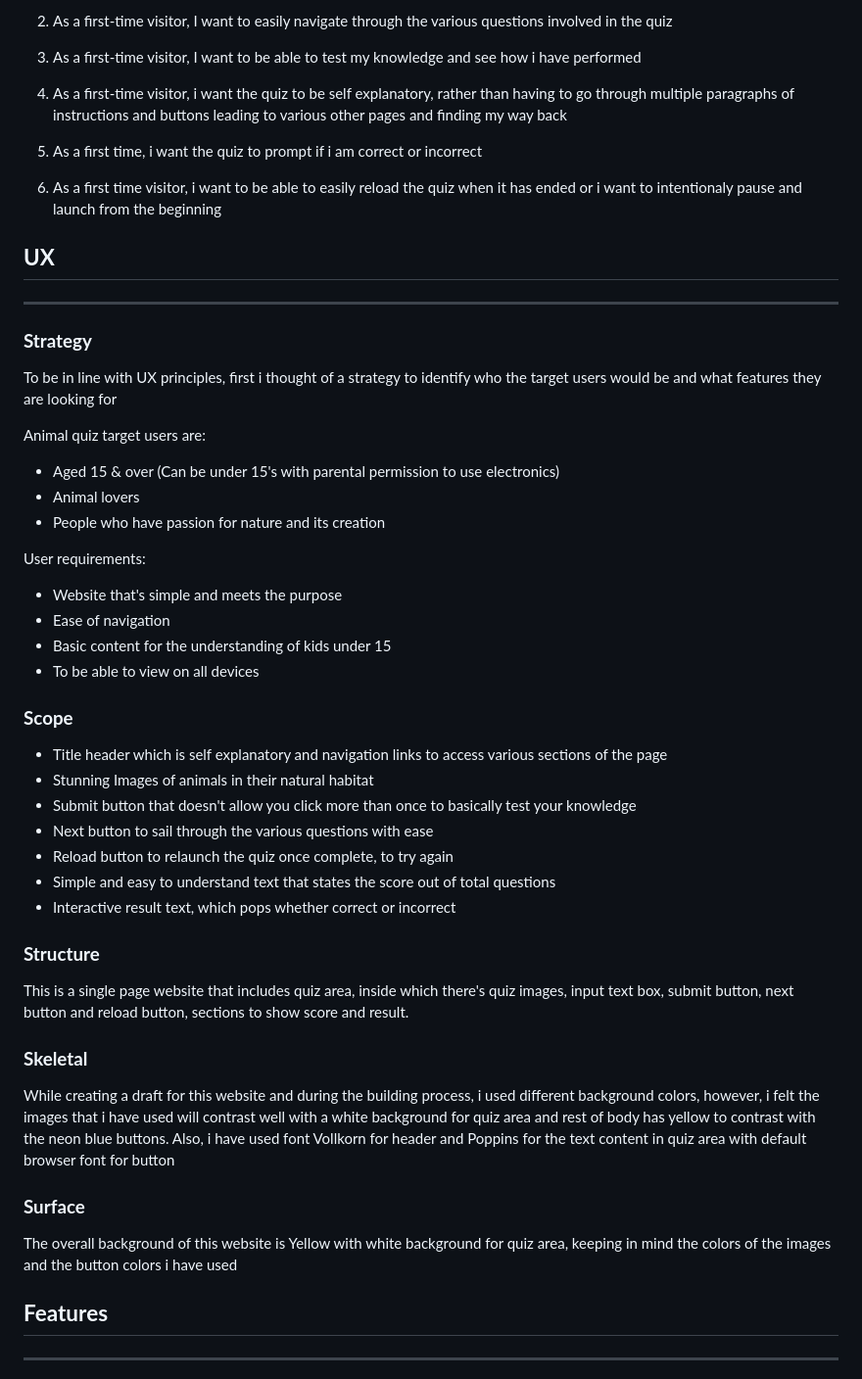
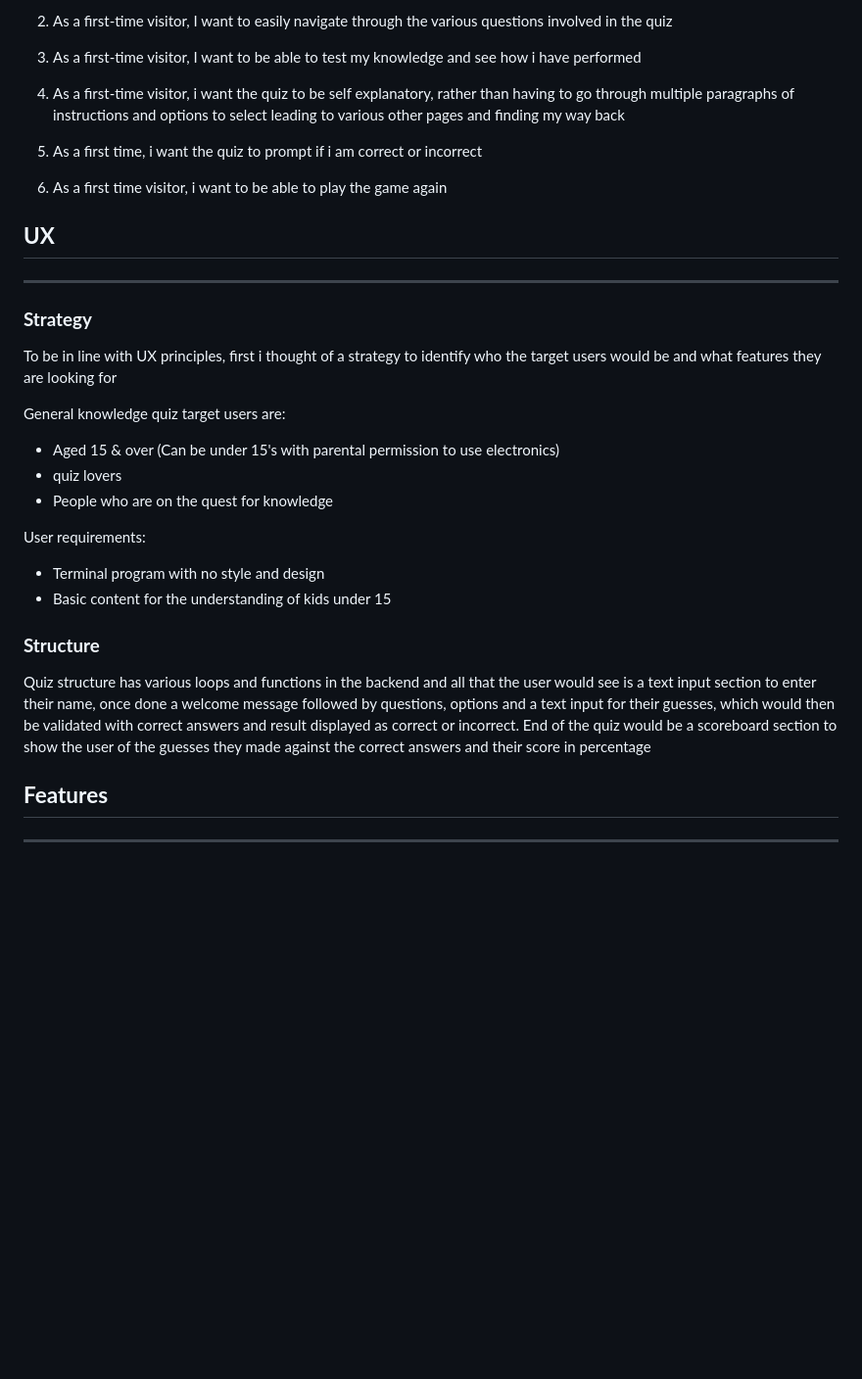
Before and after one commit to msnirmal/Portfolio3, a Markdown page: README.md, the part around the change. Shown at 98% size. Rendered like a GitHub page; blank space fills up the shorter version.

Commit message:
docs: Add notes to README.md file that include UX strategies

```diff
--- a/README.md
+++ b/README.md
@@ -38,11 +38,11 @@ This website is made up of the following sections:
 
 3.	As a first-time visitor, I want to be able to test my knowledge and see how i have performed
 
-4.	As a first-time visitor, i want the quiz to be self explanatory, rather than having to go through multiple paragraphs of instructions and buttons leading to various other pages and finding my way back
+4.	As a first-time visitor, i want the quiz to be self explanatory, rather than having to go through multiple paragraphs of instructions and options to select leading to various other pages and finding my way back
 
 5.	As a first time, i want the quiz to prompt if i am correct or incorrect
 
-6. As a first time visitor, i want to be able to easily reload the quiz when it has ended or i want to intentionaly pause and launch from the beginning
+6. As a first time visitor, i want to be able to play the game again
 
 ## **UX**
 ---
@@ -50,38 +50,20 @@ This website is made up of the following sections:
 
 To be in line with UX principles, first i thought  of a strategy to identify who the target users would be and what features they are looking for
 
-Animal quiz target users are:
+General knowledge quiz target users are:
 * Aged 15 & over (Can be under 15's with parental permission to use electronics)
-* Animal lovers
-* People who have passion for nature and its creation
+* quiz lovers
+* People who are on the quest for knowledge
 
 User requirements:
-* Website that's simple and meets the purpose
-* Ease of navigation
+* Terminal program with no style and design
 * Basic content for the understanding of kids under 15
-* To be able to view on all devices
 
-### **Scope**
-
-* Title header which is self explanatory and navigation links to access various sections of the page
-* Stunning Images of animals in their natural habitat
-* Submit button that doesn't allow you click more than once to basically test your knowledge
-* Next button to sail through the various questions with ease
-* Reload button to relaunch the quiz once complete, to try again
-* Simple and easy to understand text that states the score out of total questions
-* Interactive result text, which pops whether correct or incorrect
 
 ### **Structure**
 
-This is a single page website that includes quiz area, inside which there's quiz images, input text box, submit button, next button and reload button, sections to show score and result.
+Quiz structure has various loops and functions in the backend and all that the user would see is a text input section to enter their name, once done a welcome message followed by questions, options and a text input for their guesses, which would then be validated with correct answers and result displayed as correct or incorrect. End of the quiz would be a scoreboard section to show the user of the guesses they made against the correct answers and their score in percentage
 
-### **Skeletal**
-
-While creating a draft for this website and during the building process, i used different background colors, however, i felt the images that i have used will contrast well with a white background for quiz area and rest of body has yellow to contrast with the neon blue buttons. Also, i have used font Vollkorn for header and Poppins for the text content in quiz area with default browser font for button
-
-### **Surface**
-
-The overall background of this website is Yellow with white background for quiz area, keeping in mind the colors of the images and the button colors i have used
 
 ## **Features**
 ---
```
